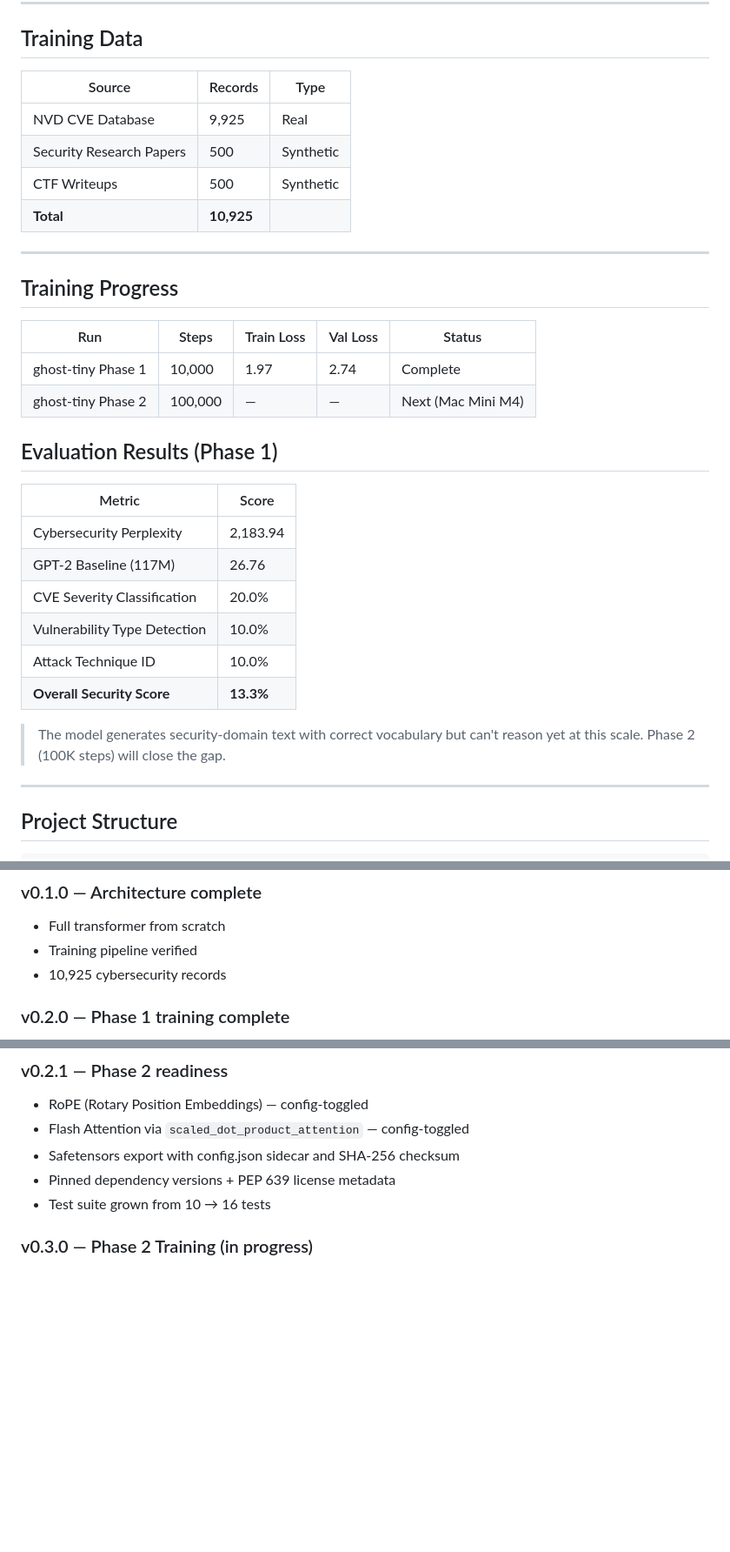
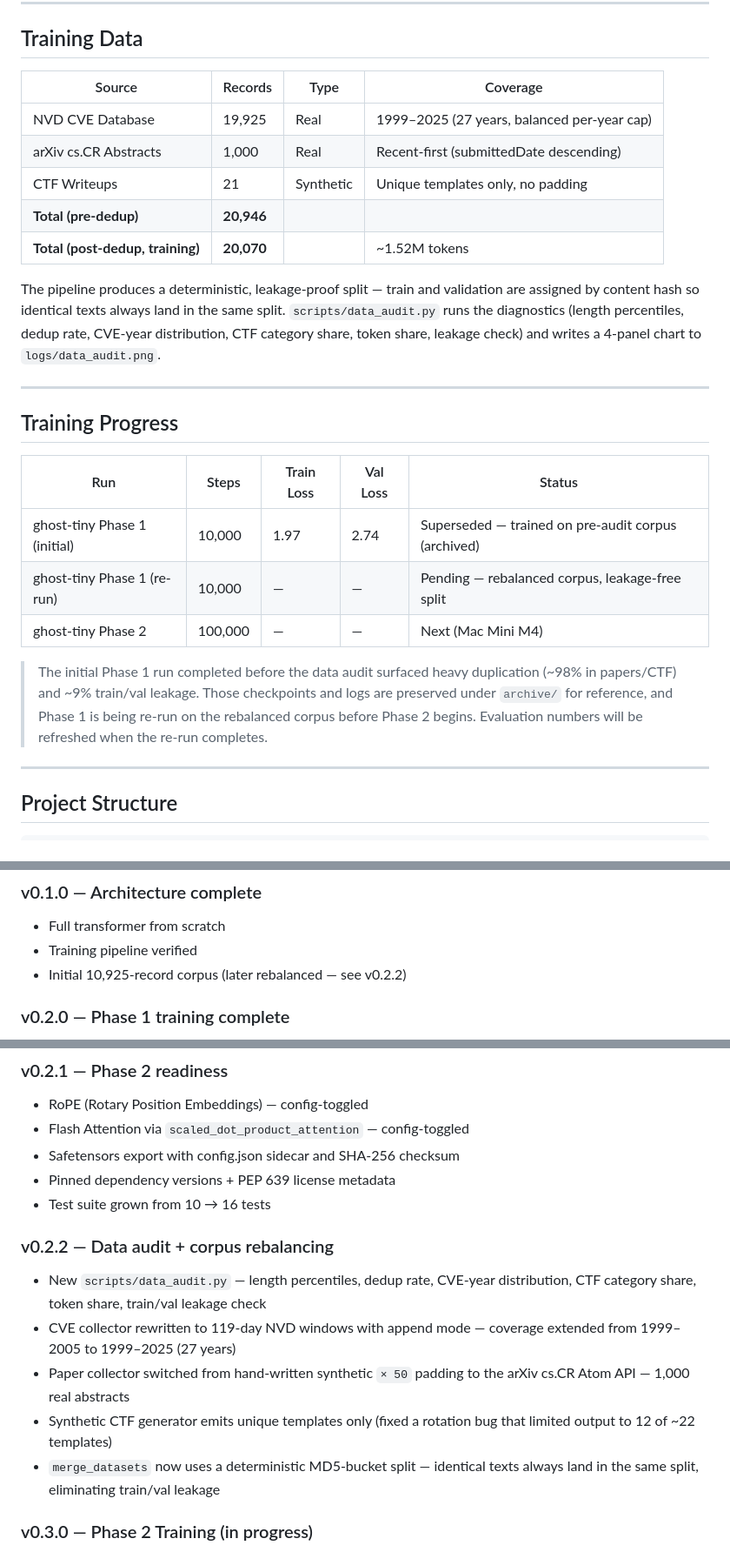
Before and after one commit to joemunene-by/GhostLM, a Markdown page: README.md, 3 parts joined by grey strips. Shown at 87% size. GitHub-like rendering; blank space fills up the shorter version.

Commit message:
docs(readme): reflect corpus rebalancing + Phase 1 re-run plan
Data audit in v0.2.2 surfaced heavy duplication (~98% in papers/CTF)
and ~9% train/val leakage in the pre-audit corpus, so the initial
Phase 1 run is being retrained on a rebalanced dataset. Training
Data table now shows the 20,070-record post-dedup corpus (19,925
NVD CVEs spanning 1999–2025, 1,000 real arXiv cs.CR abstracts, 21
unique synthetic CTF templates). Training Progress marks the
initial Phase 1 run as superseded and adds a pending re-run row.
Roadmap gains a v0.2.2 section summarizing the audit tool, the
windowed NVD collector, the arXiv switch, the rotation-bug fix in
synthetic CTF generation, and the leakage-proof hash split.

```diff
--- a/README.md
+++ b/README.md
@@ -120,12 +120,15 @@ make plot
 
 ## Training Data
 
-| Source | Records | Type |
-|---|---|---|
-| NVD CVE Database | 9,925 | Real |
-| Security Research Papers | 500 | Synthetic |
-| CTF Writeups | 500 | Synthetic |
-| **Total** | **10,925** | |
+| Source | Records | Type | Coverage |
+|---|---|---|---|
+| NVD CVE Database | 19,925 | Real | 1999–2025 (27 years, balanced per-year cap) |
+| arXiv cs.CR Abstracts | 1,000 | Real | Recent-first (submittedDate descending) |
+| CTF Writeups | 21 | Synthetic | Unique templates only, no padding |
+| **Total (pre-dedup)** | **20,946** | | |
+| **Total (post-dedup, training)** | **20,070** | | ~1.52M tokens |
+
+The pipeline produces a deterministic, leakage-proof split — train and validation are assigned by content hash so identical texts always land in the same split. `scripts/data_audit.py` runs the diagnostics (length percentiles, dedup rate, CVE-year distribution, CTF category share, token share, leakage check) and writes a 4-panel chart to `logs/data_audit.png`.
 
 ---
 
@@ -133,21 +136,11 @@ make plot
 
 | Run | Steps | Train Loss | Val Loss | Status |
 |---|---|---|---|---|
-| ghost-tiny Phase 1 | 10,000 | 1.97 | 2.74 | Complete |
+| ghost-tiny Phase 1 (initial) | 10,000 | 1.97 | 2.74 | Superseded — trained on pre-audit corpus (archived) |
+| ghost-tiny Phase 1 (re-run) | 10,000 | — | — | Pending — rebalanced corpus, leakage-free split |
 | ghost-tiny Phase 2 | 100,000 | — | — | Next (Mac Mini M4) |
 
-## Evaluation Results (Phase 1)
-
-| Metric | Score |
-|---|---|
-| Cybersecurity Perplexity | 2,183.94 |
-| GPT-2 Baseline (117M) | 26.76 |
-| CVE Severity Classification | 20.0% |
-| Vulnerability Type Detection | 10.0% |
-| Attack Technique ID | 10.0% |
-| **Overall Security Score** | **13.3%** |
-
-> The model generates security-domain text with correct vocabulary but can't reason yet at this scale. Phase 2 (100K steps) will close the gap.
+> The initial Phase 1 run completed before the data audit surfaced heavy duplication (~98% in papers/CTF) and ~9% train/val leakage. Those checkpoints and logs are preserved under `archive/` for reference, and Phase 1 is being re-run on the rebalanced corpus before Phase 2 begins. Evaluation numbers will be refreshed when the re-run completes.
 
 ---
 
@@ -187,7 +180,7 @@ GhostLM/
 ### v0.1.0 — Architecture complete
 - Full transformer from scratch
 - Training pipeline verified
-- 10,925 cybersecurity records
+- Initial 10,925-record corpus (later rebalanced — see v0.2.2)
 
 ### v0.2.0 — Phase 1 training complete
 - ghost-tiny trained to 10,000 steps on CPU
@@ -200,6 +193,13 @@ GhostLM/
 - Safetensors export with config.json sidecar and SHA-256 checksum
 - Pinned dependency versions + PEP 639 license metadata
 - Test suite grown from 10 → 16 tests
+
+### v0.2.2 — Data audit + corpus rebalancing
+- New `scripts/data_audit.py` — length percentiles, dedup rate, CVE-year distribution, CTF category share, token share, train/val leakage check
+- CVE collector rewritten to 119-day NVD windows with append mode — coverage extended from 1999–2005 to 1999–2025 (27 years)
+- Paper collector switched from hand-written synthetic `× 50` padding to the arXiv cs.CR Atom API — 1,000 real abstracts
+- Synthetic CTF generator emits unique templates only (fixed a rotation bug that limited output to 12 of ~22 templates)
+- `merge_datasets` now uses a deterministic MD5-bucket split — identical texts always land in the same split, eliminating train/val leakage
 
 ### v0.3.0 — Phase 2 Training (in progress)
 - 100K steps on Mac Mini M4 with RoPE + Flash Attention enabled
```
